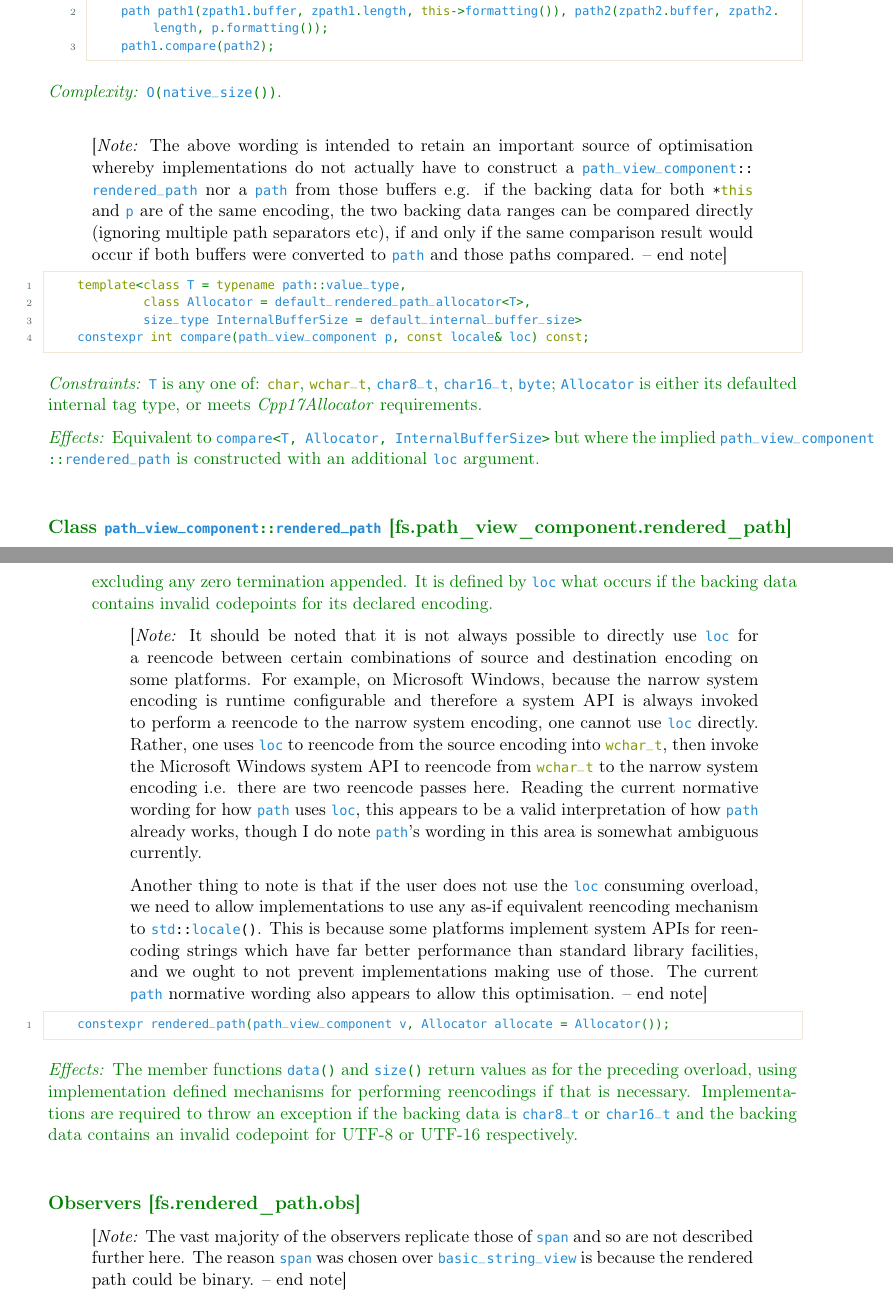
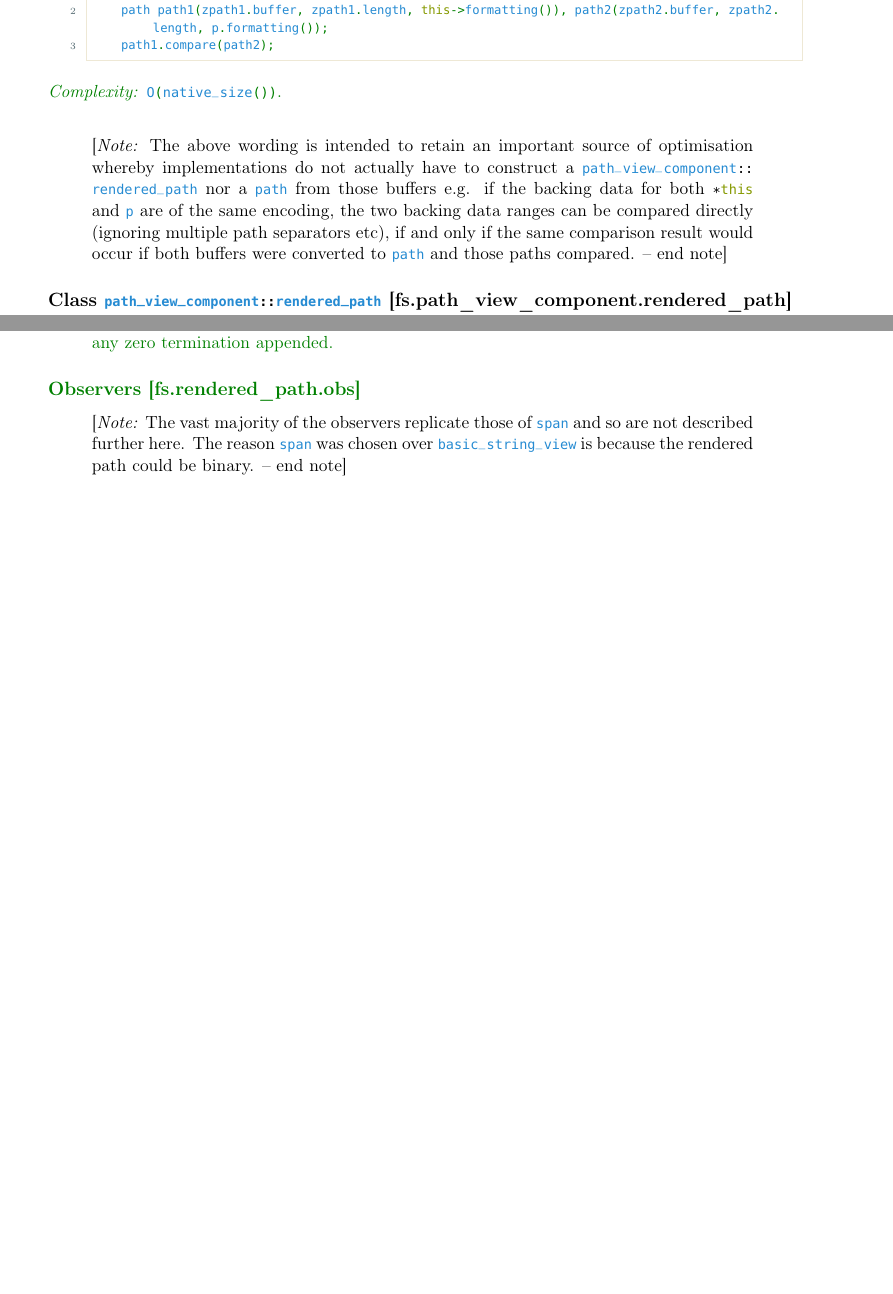
Before and after one commit to ned14/wg21_papers_edit, a LaTeX document (P1030_path_view.tex): two parts of pages 24 and 30 of 39 before the commit and two parts of pages 24 and 29 of 38 after it, joined at a grey line, cut so that both start at the same text, the shorter picture padded with empty space. Compiled offline with pdfLaTeX.

Commit message:
Remove locale

```diff
--- a/P1030_path_view.tex
+++ b/P1030_path_view.tex
@@ -1206,19 +1187,6 @@ Enumeration \code{zero_termination} allows users to specify whether the backing
 
 \note{The above wording is intended to retain an important source of optimisation whereby implementations do not actually have to construct a \code{path_view_component::rendered_path} nor a \code{path} from those buffers e.g. if the backing data for both \code{*this} and \code{p} are of the same encoding, the two backing data ranges can be compared directly (ignoring multiple path separators etc), if and only if the same comparison result would occur if both buffers were converted to \code{path} and those paths compared.}
 
-\color{darkgreen}
-
-\begin{lstlisting}[language=cpp]
-    template<class T = typename path::value_type,
-             class Allocator = default_rendered_path_allocator<T>,
-             size_type InternalBufferSize = default_internal_buffer_size>
-    constexpr int compare(path_view_component p, const locale& loc) const;
-\end{lstlisting}
-
-\constraints \code{T} is any one of: \code{char}, \code{wchar_t}, \code{char8_t}, \code{char16_t}, \code{byte}; \code{Allocator} is either its defaulted internal tag type, or meets \emph{Cpp17Allocator} requirements.
-
-\effects Equivalent to \code{compare<T, Allocator, InternalBufferSize>} but where the implied \code{path_view_component::rendered_path} is constructed with an additional \code{loc} argument.\\
-
 
 \subsection*{Class \code{path_view_component::rendered_path} [fs.path\_view\_component.rendered\_path]}
 
@@ -1440,23 +1402,9 @@ int open_file(path_view path)
         \item \code{data()} returns the backing data.
     \end{itemize}
 
-    \item Otherwise, a reencoding of the backing data into \code{value_type} shall be performed using \code{loc}, replacing any generic path separators with native path separators if \code{v.formatting()} allows that, zero \code{value_type} terminating the reencoded buffer if \code{zero_termination} is \code{zero_terminated}. \code{data()} shall return that reencoded path, and \code{size()} shall be the number of elements output, excluding any zero termination appended. It is defined by \code{loc} what occurs if the backing data contains invalid codepoints for its declared encoding.
-
-\color{black}
-
-\note{It should be noted that it is not always possible to directly use \code{loc} for a reencode between certain combinations of source and destination encoding on some platforms. For example, on Microsoft Windows, because the narrow system encoding is runtime configurable and therefore a system API is always invoked to perform a reencode to the narrow system encoding, one cannot use \code{loc} directly. Rather, one uses \code{loc} to reencode from the source encoding into \code{wchar_t}, then invoke the Microsoft Windows system API to reencode from \code{wchar_t} to the narrow system encoding i.e. there are two reencode passes here. Reading the current normative wording for how \code{path} uses \code{loc}, this appears to be a valid interpretation of how \code{path} already works, though I do note \code{path}'s wording in this area is somewhat ambiguous currently.
-
-Another thing to note is that if the user does not use the \code{loc} consuming overload, we need to allow implementations to use any as-if equivalent reencoding mechanism to \code{std::locale()}. This is because some platforms implement system APIs for reencoding strings which have far better performance than standard library facilities, and we ought to not prevent implementations making use of those. The current \code{path} normative wording also appears to allow this optimisation.}
-
-\color{darkgreen}
+    \item Otherwise, a reencoding of the backing data into \code{value_type} shall be performed, replacing any generic path separators with native path separators if \code{v.formatting()} allows that, zero \code{value_type} terminating the reencoded buffer if \code{zero_termination} is \code{zero_terminated}. \code{data()} shall return that reencoded path, and \code{size()} shall be the number of elements output, excluding any zero termination appended.
 
 \end{itemize}
-
-\begin{lstlisting}[language=cpp]
-    constexpr rendered_path(path_view_component v, Allocator allocate = Allocator());
-\end{lstlisting}
-
-\effects The member functions \code{data()} and \code{size()} return values as for the preceding overload, using implementation defined mechanisms for performing reencodings if that is necessary. Implementations are required to throw an exception if the backing data is \code{char8_t} or \code{char16_t} and the backing data contains an invalid codepoint for UTF-8 or UTF-16 respectively.\\
 
 \subsection*{Observers [fs.rendered\_path.obs]}
 
```
Also changed, not shown: P1030_path_view.md (+1 -1 lines), P1030_path_view.tex (29 more changed lines).
